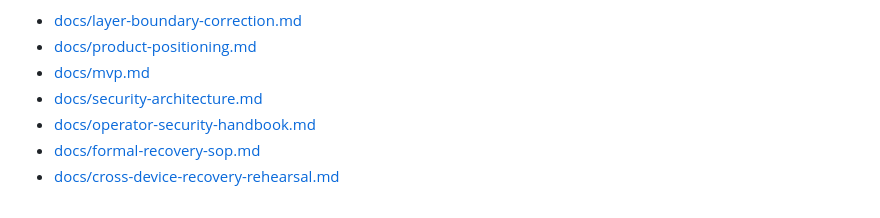
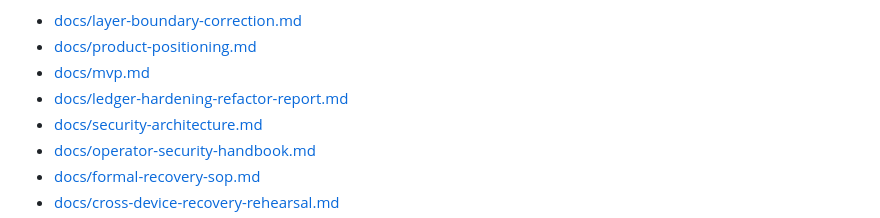
Before and after one commit to kane-888/agent-passport, a Markdown page: README.md, the part around the change. Rendered like a GitHub page.

Commit message:
document ledger hardening closure

```diff
--- a/README.md
+++ b/README.md
@@ -31,6 +31,7 @@
 - [docs/layer-boundary-correction.md](docs/layer-boundary-correction.md)
 - [docs/product-positioning.md](docs/product-positioning.md)
 - [docs/mvp.md](docs/mvp.md)
+- [docs/ledger-hardening-refactor-report.md](docs/ledger-hardening-refactor-report.md)
 - [docs/security-architecture.md](docs/security-architecture.md)
 - [docs/operator-security-handbook.md](docs/operator-security-handbook.md)
 - [docs/formal-recovery-sop.md](docs/formal-recovery-sop.md)
```
Also changed, not shown: docs/ledger-hardening-refactor-report.md (added, +84 -0 lines).
